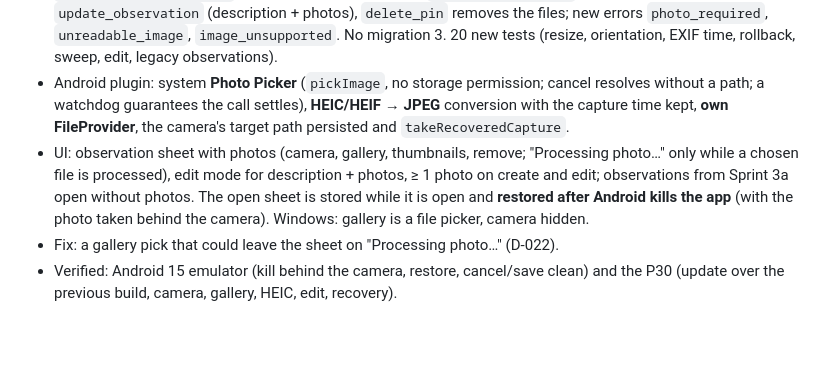
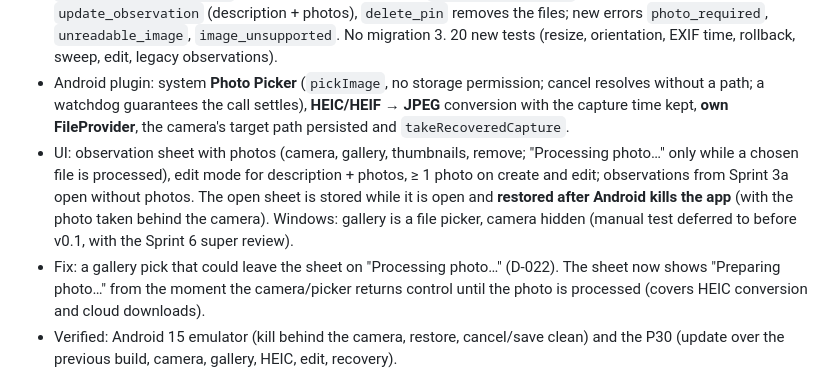
Before and after one commit to metambuy/checkflat, a Markdown page: CHANGELOG.md, the part around the change. Drawn GitHub-style; blank space fills up the shorter version.

```diff
--- a/CHANGELOG.md
+++ b/CHANGELOG.md
@@ -4,8 +4,8 @@
 - CI: the debug APK job is replaced by `android-release`: a **signed arm64 release APK** (keystore from GitHub secrets, `apksigner verify` fails an unsigned build, certificate SHA-256 in the job summary), `versionCode` = run number so every build installs over the previous one with data kept. Local `pnpm tauri android dev` builds use another key (uninstall when switching, D-021).
 - Core: photo pipeline — decode (JPEG/PNG/WebP), **EXIF orientation applied**, resize to ≤ 1600 px, JPEG q85 without EXIF, capture time from EXIF (UTC, device zone fallback, else import time), staged in `tmp/` and moved into `projects/<pid>/photos/` inside the observation save; `create_observation` requires ≥ 1 photo, `update_observation` (description + photos), `delete_pin` removes the files; new errors `photo_required`, `unreadable_image`, `image_unsupported`. No migration 3. 20 new tests (resize, orientation, EXIF time, rollback, sweep, edit, legacy observations).
 - Android plugin: system **Photo Picker** (`pickImage`, no storage permission; cancel resolves without a path; a watchdog guarantees the call settles), **HEIC/HEIF → JPEG** conversion with the capture time kept, **own FileProvider**, the camera's target path persisted and `takeRecoveredCapture`.
-- UI: observation sheet with photos (camera, gallery, thumbnails, remove; "Processing photo…" only while a chosen file is processed), edit mode for description + photos, ≥ 1 photo on create and edit; observations from Sprint 3a open without photos. The open sheet is stored while it is open and **restored after Android kills the app** (with the photo taken behind the camera). Windows: gallery is a file picker, camera hidden.
-- Fix: a gallery pick that could leave the sheet on "Processing photo…" (D-022).
+- UI: observation sheet with photos (camera, gallery, thumbnails, remove; "Processing photo…" only while a chosen file is processed), edit mode for description + photos, ≥ 1 photo on create and edit; observations from Sprint 3a open without photos. The open sheet is stored while it is open and **restored after Android kills the app** (with the photo taken behind the camera). Windows: gallery is a file picker, camera hidden (manual test deferred to before v0.1, with the Sprint 6 super review).
+- Fix: a gallery pick that could leave the sheet on "Processing photo…" (D-022). The sheet now shows "Preparing photo…" from the moment the camera/picker returns control until the photo is processed (covers HEIC conversion and cloud downloads).
 - Verified: Android 15 emulator (kill behind the camera, restore, cancel/save clean) and the P30 (update over the previous build, camera, gallery, HEIC, edit, recovery).
 
 ## Sprint 3a — 2026-10-05 (ref format migration, observation sheet, project settings; D-020)
```
Also changed, not shown: docs/checkflatPLAN.md (+2 -1 lines), docs/decisions.md (+1 -1 lines).
